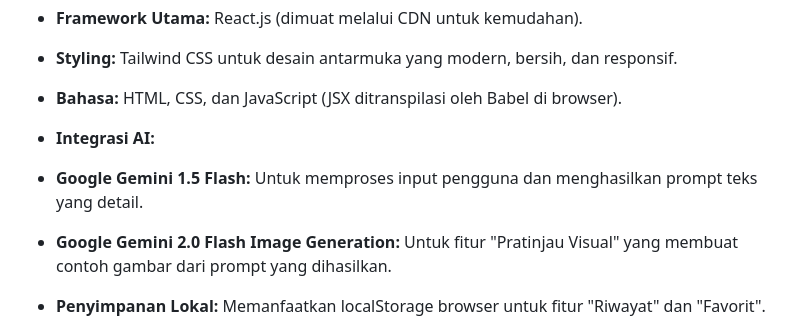
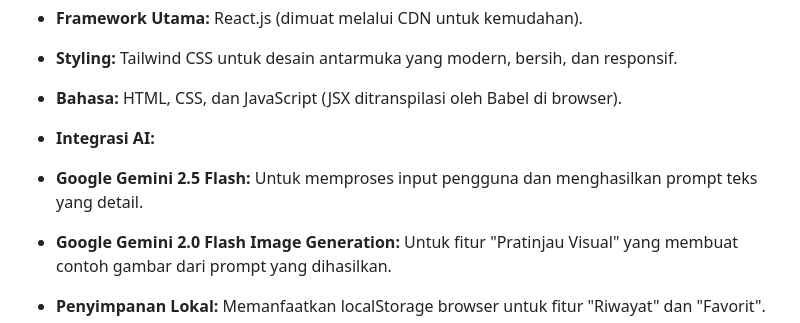
Before and after one commit to masisparmo/generatorprompt, a Markdown page: README.md, the part around the change. Rendered like a GitHub page.

```diff
--- a/README.md
+++ b/README.md
@@ -37,7 +37,7 @@ Aplikasi ini dibangun sepenuhnya sebagai _front-end application_ (berjalan di si
 
 *   **Integrasi AI:**
 
-*   **Google Gemini 1.5 Flash:** Untuk memproses input pengguna dan menghasilkan prompt teks yang detail.
+*   **Google Gemini 2.5 Flash:** Untuk memproses input pengguna dan menghasilkan prompt teks yang detail.
 
 *   **Google Gemini 2.0 Flash Image Generation:** Untuk fitur "Pratinjau Visual" yang membuat contoh gambar dari prompt yang dihasilkan.
 
```
